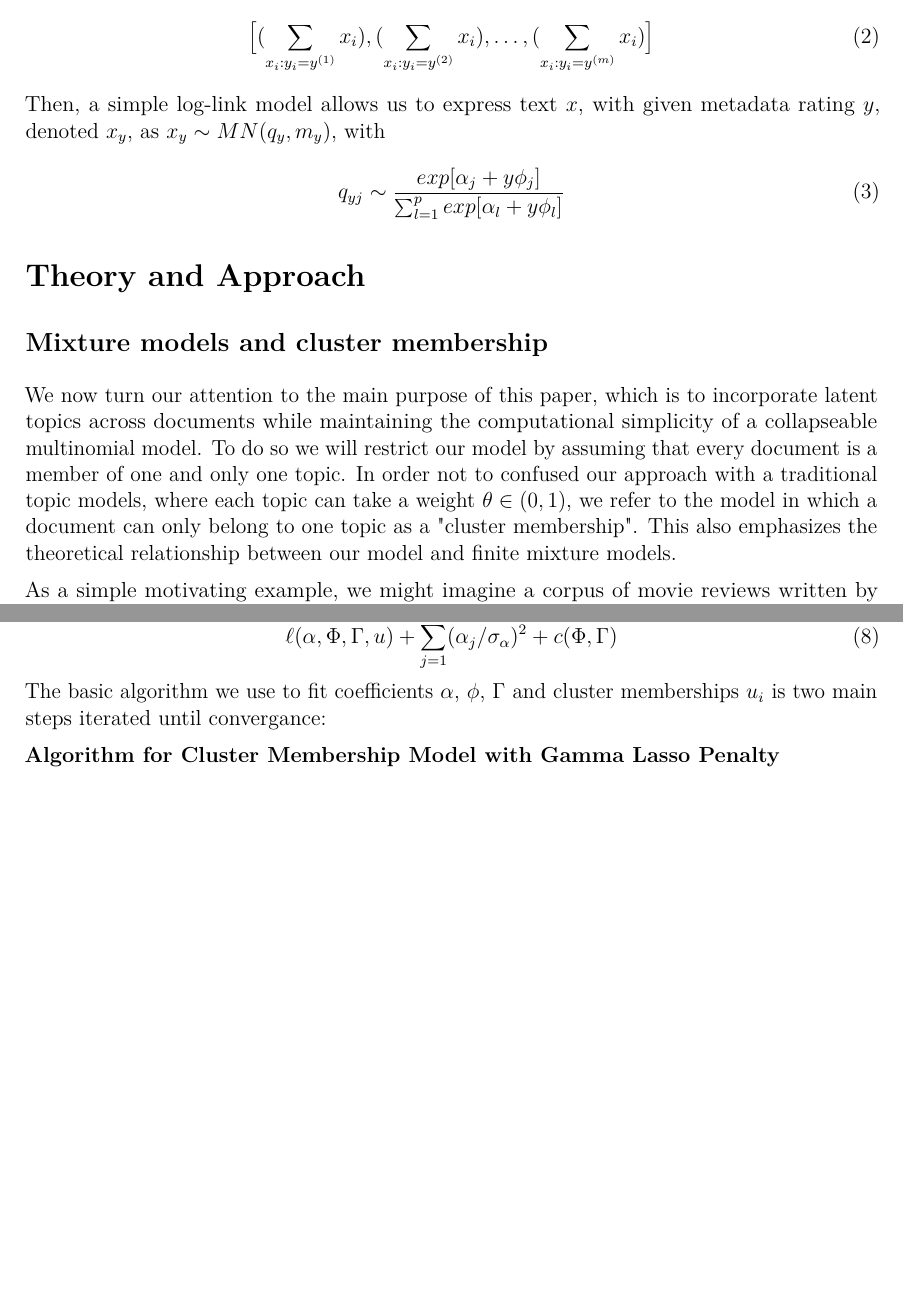
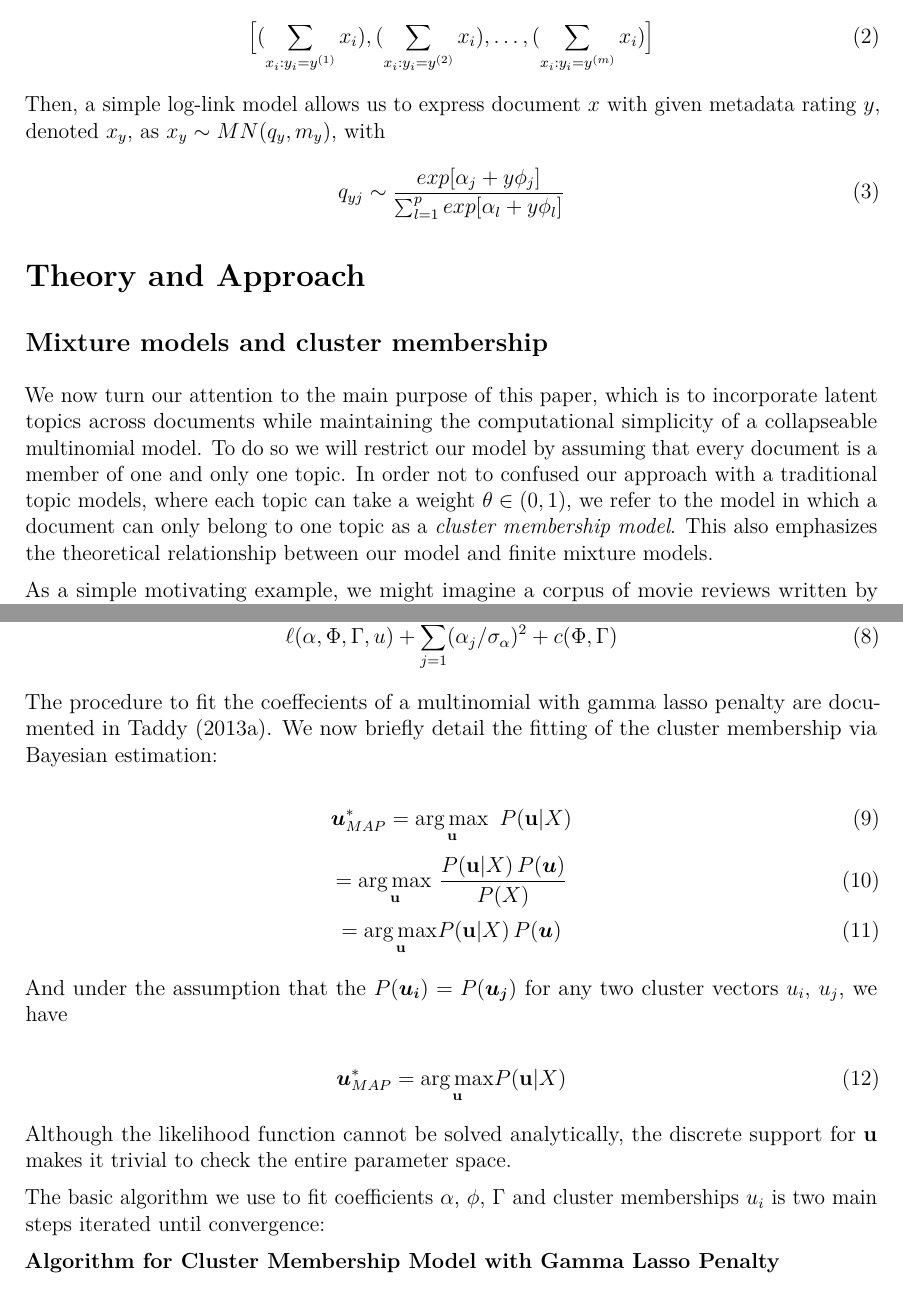
Before and after one commit to nelsonauner/hidden_structure, a LaTeX paper (paper/Tex/MastersPaperNelsonAuner.tex): two parts of pages 6 and 8 of 16, joined at a grey line, cut so that both start at the same text, the shorter picture padded with empty space. Compiled offline with pdfLaTeX.

Commit message:
corrected graph, fixed typos, inserted MAP equations

```diff
--- a/paper/Tex/MastersPaperNelsonAuner.tex
+++ b/paper/Tex/MastersPaperNelsonAuner.tex
@@ -8,6 +8,7 @@
 %\usepackage{babel}
 \usepackage[capposition=top]{floatrow}
 \usepackage{graphicx}
+\usepackage{bm}
 \usepackage[T1]{fontenc}
 \usepackage[flushleft]{threeparttable}
 \usepackage{lmodern}
@@ -297,7 +298,7 @@ can be expressed as $m$ collapsed observations:
 \big[  (\sum_{x_i : y_i = y^{(1)}}{x_i}) , (\sum_{x_i : y_i = y^{(2)}}{x_i}), \dots,  (\sum_{x_i : y_i = y^{(m)}}{x_i})  \big]
 \end{equation}
 
-Then, a simple log-link model allows us to express text $x$, with given metadata rating $y$,
+Then, a simple log-link model allows us to express document $x$ with given metadata rating $y$,
 denoted $x_y$, as $x_y \sim MN(q_y,m_y)$, with
 \begin{equation}
 q_{yj} \sim \frac{exp[\alpha_j + y \phi_j]}{\sum_{l=1}^{p} exp[\alpha_l + y \phi_l]}
@@ -309,7 +310,7 @@ q_{yj} \sim \frac{exp[\alpha_j + y \phi_j]}{\sum_{l=1}^{p} exp[\alpha_l + y \phi
 membership}\label{mixture-models-and-cluster-membership}
 
 We now turn our attention to the main purpose of this paper, which is to
-incorporate latent topics across documents while maintaining the computational simplicity of a collapseable multinomial model. To do so we will restrict our model by assuming that every document is a member of one and only one topic. In order not to confused our approach with a traditional topic models, where each topic can take a weight $\theta \in (0,1)$, we refer to the model in which a document can only belong to one topic as a "cluster membership". This also emphasizes the theoretical relationship between our model and finite mixture models.
+incorporate latent topics across documents while maintaining the computational simplicity of a collapseable multinomial model. To do so we will restrict our model by assuming that every document is a member of one and only one topic. In order not to confused our approach with a traditional topic models, where each topic can take a weight $\theta \in (0,1)$, we refer to the model in which a document can only belong to one topic as a \textit{cluster membership model}. This also emphasizes the theoretical relationship between our model and finite mixture models.
 
 As a simple motivating example, we might imagine a corpus of
 movie reviews written by several bloggers. After accounting for text
@@ -387,9 +388,33 @@ procedure leads us to minimize
 \begin{equation}
 \ell(\alpha,\Phi,\Gamma,u) + \sum_{j=1}^{p}(\alpha_j/ \sigma_\alpha)^2 + c(\Phi,\Gamma)
 \end{equation}
-The basic algorithm we use to fit coefficients $\alpha$, $\phi$, $\Gamma$
+
+
+The procedure to fit the coeffecients of a multinomial with gamma lasso penalty are documented in Taddy (2013a). We now briefly detail the fitting of the cluster membership via Bayesian estimation:
+
+\begin{equation}
+\boldsymbol{u}^{*}_{MAP}  = \underset{\mathbf{u}}{\arg\max} \, \, \, P( \mathbf{u} | X) \\
+\end{equation}
+\begin{equation}
+= \underset{\mathbf{u}}{\arg\max} \, \, \frac{P( \mathbf{u} | X) \, P(\boldsymbol{u})}{P(X)}    \\
+\end{equation}
+\begin{equation}
+= \underset{\mathbf{u}}{\arg\max} P( \mathbf{u} | X) \, P(\boldsymbol{u})  \\
+\end{equation}
+
+And under the assumption that the $P(\boldsymbol{u_i}) = P(\boldsymbol{u_j})$ for any two cluster vectors $u_i$, $u_j$, we have
+
+\begin{equation}
+\boldsymbol{u}^{*}_{MAP} = \underset{\mathbf{u}}{\arg\max} P( \mathbf{u} | X)
+\end{equation}
+
+
+Although the likelihood function cannot be solved analytically, the discrete support for \textbf{u} makes it trivial to check the entire parameter space.
+
+
+ The basic algorithm we use to fit coefficients $\alpha$, $\phi$, $\Gamma$
 and cluster memberships $u_i$ is two main steps iterated until
-convergance:
+convergence:
 
 \textbf{Algorithm for Cluster Membership Model with Gamma Lasso Penalty}
 \begin{enumerate}
```
Also changed, not shown: code/Iterate.R (+1 -1 lines), code/Writeup.R (+4 -4 lines), paper/Tex/Images/Blei_Changing_Loadings_GOP.pdf, paper/Tex/MastersPaperNelsonAuner.pdf, paper/Tex/MastersPaperNelsonAuner.tex (4 more changed lines), 1 other file.
